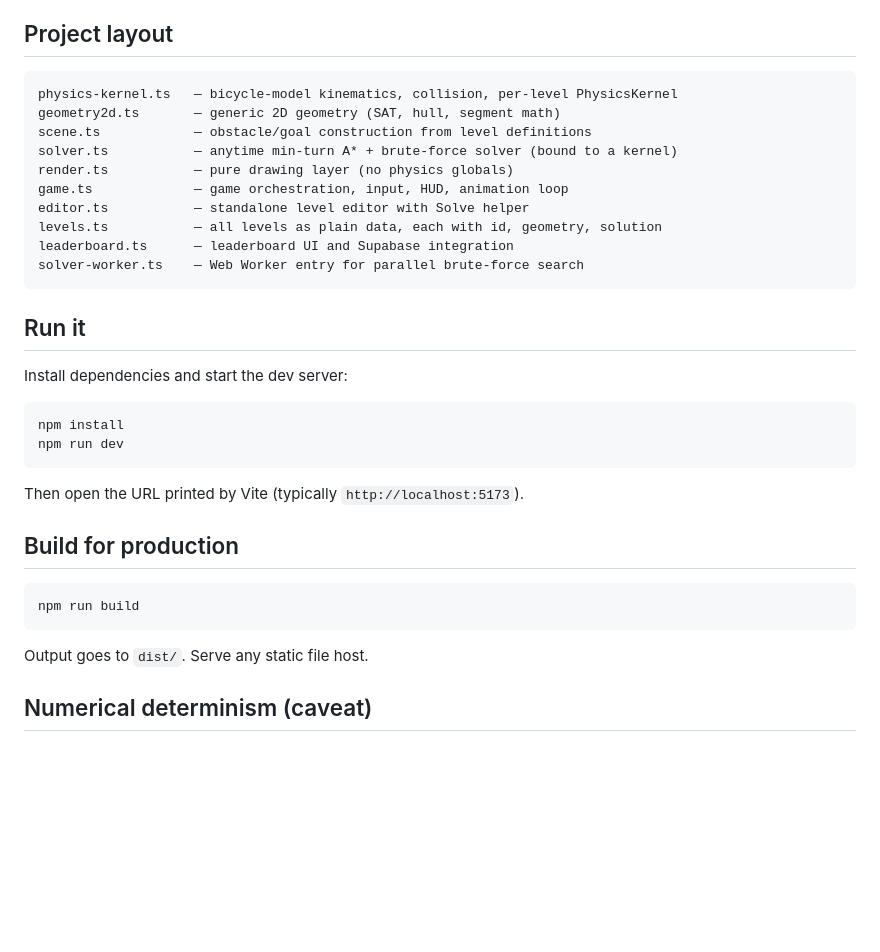
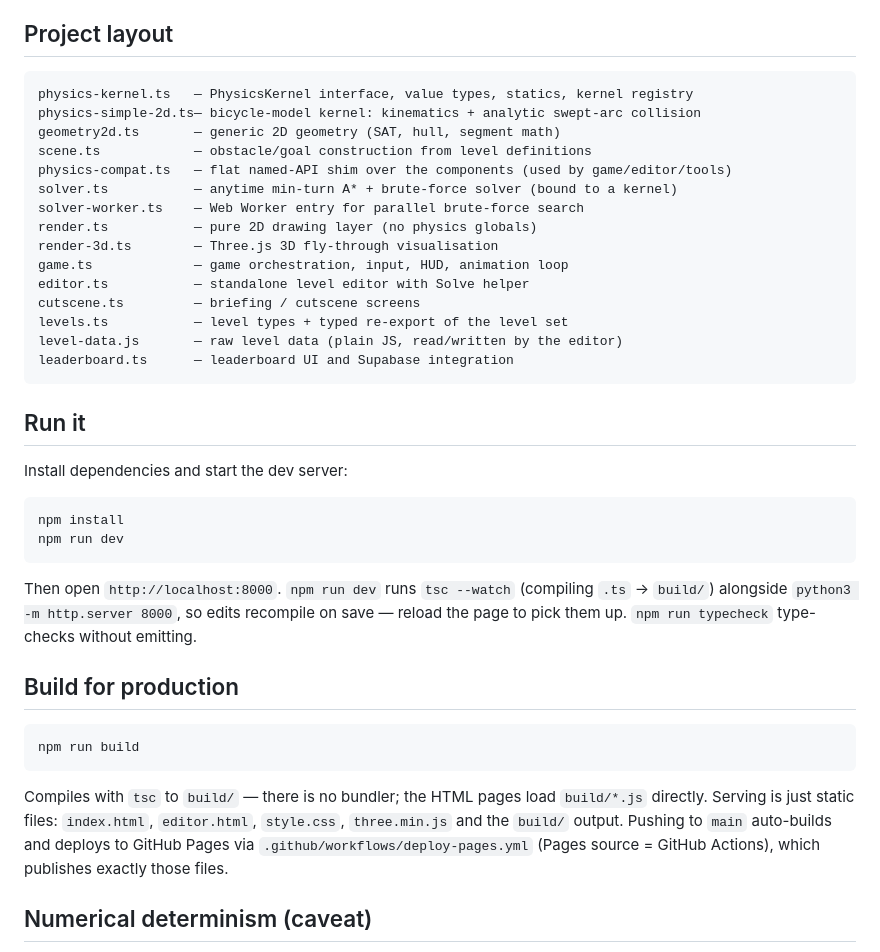
Before and after one commit to bohdan/TacticalParkingSimulator, a Markdown page: README.md, the part around the change. Drawn GitHub-style; blank space fills up the shorter version.

Commit message:
README: correct dev/build instructions and refresh module layout
Run/Build sections referenced Vite and dist/, but the project uses tsc
(--watch in dev, alongside a python static server on :8000) emitting to
build/, with no bundler, deployed via the GitHub Pages Action. Update both,
and refresh the project layout to include physics-simple-2d, physics-compat,
render-3d, cutscene and level-data.

Co-Authored-By: Claude Sonnet 4.6 <noreply@anthropic.com>
Claude-Session: https://claude.ai/code/session_016SQy5vB3Aze66MKBK8hjj5

````diff
--- a/README.md
+++ b/README.md
@@ -44,16 +44,21 @@ shared as `#sol=` links and replayed.
 ## Project layout
 
 ```
-physics-kernel.ts   — bicycle-model kinematics, collision, per-level PhysicsKernel
+physics-kernel.ts   — PhysicsKernel interface, value types, statics, kernel registry
+physics-simple-2d.ts— bicycle-model kernel: kinematics + analytic swept-arc collision
 geometry2d.ts       — generic 2D geometry (SAT, hull, segment math)
 scene.ts            — obstacle/goal construction from level definitions
+physics-compat.ts   — flat named-API shim over the components (used by game/editor/tools)
 solver.ts           — anytime min-turn A* + brute-force solver (bound to a kernel)
-render.ts           — pure drawing layer (no physics globals)
+solver-worker.ts    — Web Worker entry for parallel brute-force search
+render.ts           — pure 2D drawing layer (no physics globals)
+render-3d.ts        — Three.js 3D fly-through visualisation
 game.ts             — game orchestration, input, HUD, animation loop
 editor.ts           — standalone level editor with Solve helper
-levels.ts           — all levels as plain data, each with id, geometry, solution
+cutscene.ts         — briefing / cutscene screens
+levels.ts           — level types + typed re-export of the level set
+level-data.js       — raw level data (plain JS, read/written by the editor)
 leaderboard.ts      — leaderboard UI and Supabase integration
-solver-worker.ts    — Web Worker entry for parallel brute-force search
 ```
 
 ## Run it
@@ -65,7 +70,10 @@ npm install
 npm run dev
 ```
 
-Then open the URL printed by Vite (typically `http://localhost:5173`).
+Then open `http://localhost:8000`. `npm run dev` runs `tsc --watch` (compiling
+`.ts` → `build/`) alongside `python3 -m http.server 8000`, so edits recompile on
+save — reload the page to pick them up. `npm run typecheck` type-checks without
+emitting.
 
 ## Build for production
 
@@ -73,7 +81,11 @@ Then open the URL printed by Vite (typically `http://localhost:5173`).
 npm run build
 ```
 
-Output goes to `dist/`. Serve any static file host.
+Compiles with `tsc` to `build/` — there is no bundler; the HTML pages load
+`build/*.js` directly. Serving is just static files: `index.html`, `editor.html`,
+`style.css`, `three.min.js` and the `build/` output. Pushing to `main` auto-builds
+and deploys to GitHub Pages via `.github/workflows/deploy-pages.yml` (Pages source
+= GitHub Actions), which publishes exactly those files.
 
 ## Numerical determinism (caveat)
 
````
